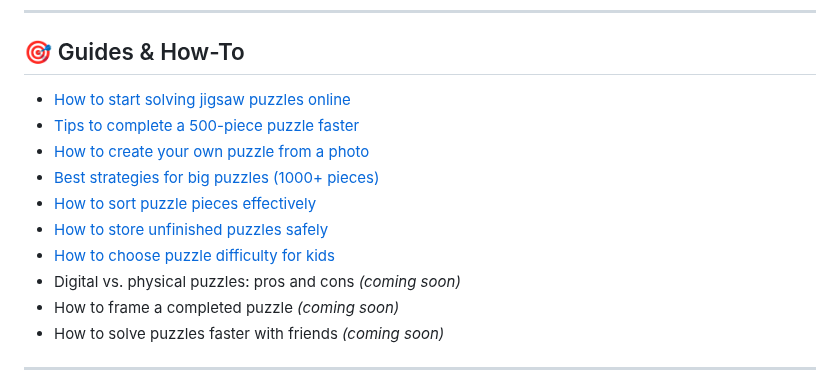
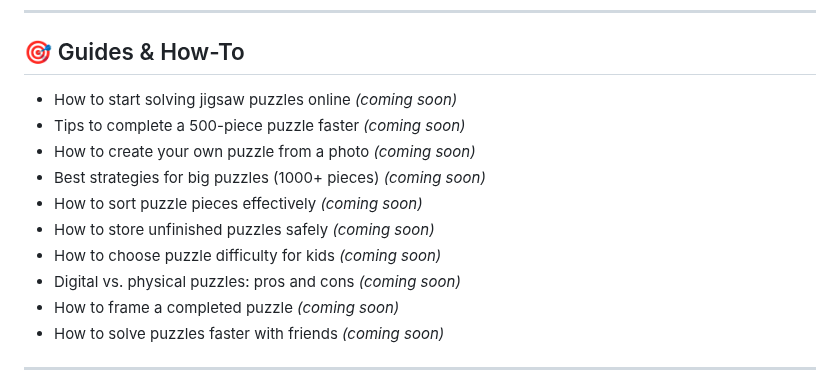
Before and after one commit to IvanJarkov/PuzzleFree.Game, a Markdown page: index.md, the part around the change. Rendered like a GitHub page.

```diff
--- a/index.md
+++ b/index.md
@@ -13,13 +13,13 @@ Here you’ll find guides, history, facts, apps, psychology insights, and themat
 ---
 
 ## 🎯 Guides & How-To
-- [How to start solving jigsaw puzzles online](guides/solving-online.md)
-- [Tips to complete a 500-piece puzzle faster](guides/500-pieces.md)
-- [How to create your own puzzle from a photo](guides/photo-puzzle.md)
-- [Best strategies for big puzzles (1000+ pieces)](guides/big-puzzles.md)
-- [How to sort puzzle pieces effectively](guides/sorting.md)
-- [How to store unfinished puzzles safely](guides/store.md)
-- [How to choose puzzle difficulty for kids](guides/kids-difficulty.md)
+- How to start solving jigsaw puzzles online *(coming soon)*
+- Tips to complete a 500-piece puzzle faster *(coming soon)*
+- How to create your own puzzle from a photo *(coming soon)*
+- Best strategies for big puzzles (1000+ pieces) *(coming soon)*
+- How to sort puzzle pieces effectively *(coming soon)*
+- How to store unfinished puzzles safely *(coming soon)*
+- How to choose puzzle difficulty for kids *(coming soon)*
 - Digital vs. physical puzzles: pros and cons *(coming soon)*
 - How to frame a completed puzzle *(coming soon)*
 - How to solve puzzles faster with friends *(coming soon)*
```
